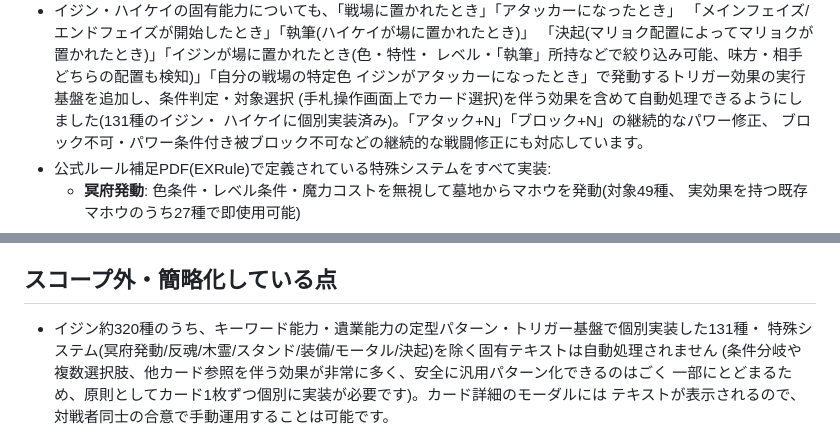
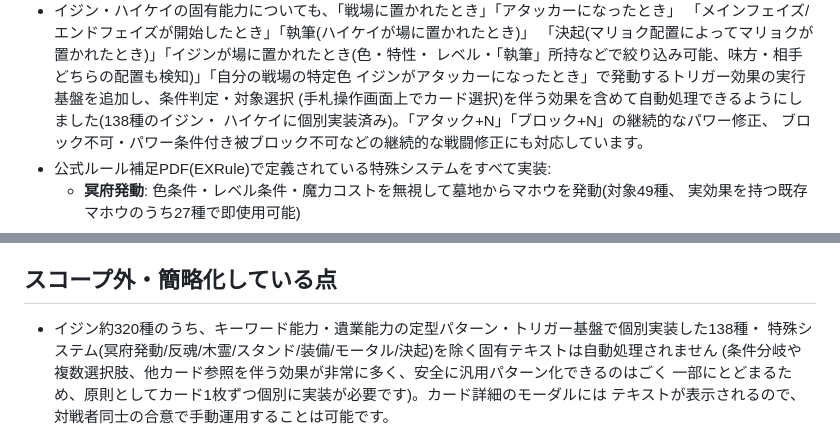
Before and after one commit to nukiya-boop/ijinndennonrain, a Markdown page: README.md, 2 parts joined by grey strips. Drawn GitHub-style.

Commit message:
READMEの個別実装数を最新値(138種)に更新
Co-Authored-By: Claude Sonnet 5 <noreply@anthropic.com>
Claude-Session: https://claude.ai/code/session_01KgQXZmifiGkG8kDMWMrqXA

```diff
--- a/README.md
+++ b/README.md
@@ -51,7 +51,7 @@ npm start
   「決起(マリョク配置によってマリョクが置かれたとき)」「イジンが場に置かれたとき(色・特性・
   レベル・「執筆」所持などで絞り込み可能、味方・相手どちらの配置も検知)」「自分の戦場の特定色
   イジンがアタッカーになったとき」で発動するトリガー効果の実行基盤を追加し、条件判定・対象選択
-  (手札操作画面上でカード選択)を伴う効果を含めて自動処理できるようにしました(131種のイジン・
+  (手札操作画面上でカード選択)を伴う効果を含めて自動処理できるようにしました(138種のイジン・
   ハイケイに個別実装済み)。「アタック+N」「ブロック+N」の継続的なパワー修正、
   ブロック不可・パワー条件付き被ブロック不可などの継続的な戦闘修正にも対応しています。
 - 公式ルール補足PDF(EXRule)で定義されている特殊システムをすべて実装:
@@ -98,7 +98,7 @@ CPU対戦の相手デッキは、「天草絵巻」サイト(ijinden-amakusaemak
 
 ## スコープ外・簡略化している点
 
-- イジン約320種のうち、キーワード能力・遺業能力の定型パターン・トリガー基盤で個別実装した131種・
+- イジン約320種のうち、キーワード能力・遺業能力の定型パターン・トリガー基盤で個別実装した138種・
   特殊システム(冥府発動/反魂/木霊/スタンド/装備/モータル/決起)を除く固有テキストは自動処理されません
   (条件分岐や複数選択肢、他カード参照を伴う効果が非常に多く、安全に汎用パターン化できるのはごく
   一部にとどまるため、原則としてカード1枚ずつ個別に実装が必要です)。カード詳細のモーダルには
```
